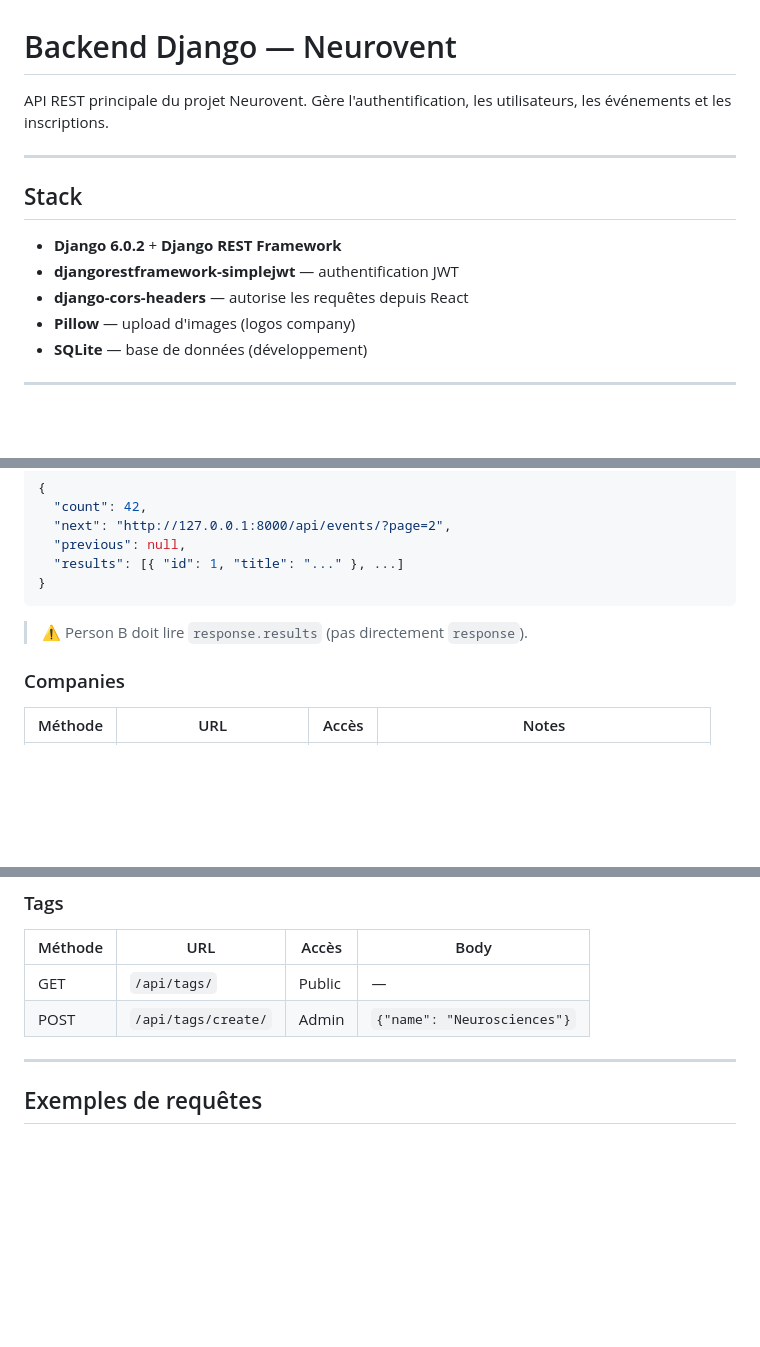
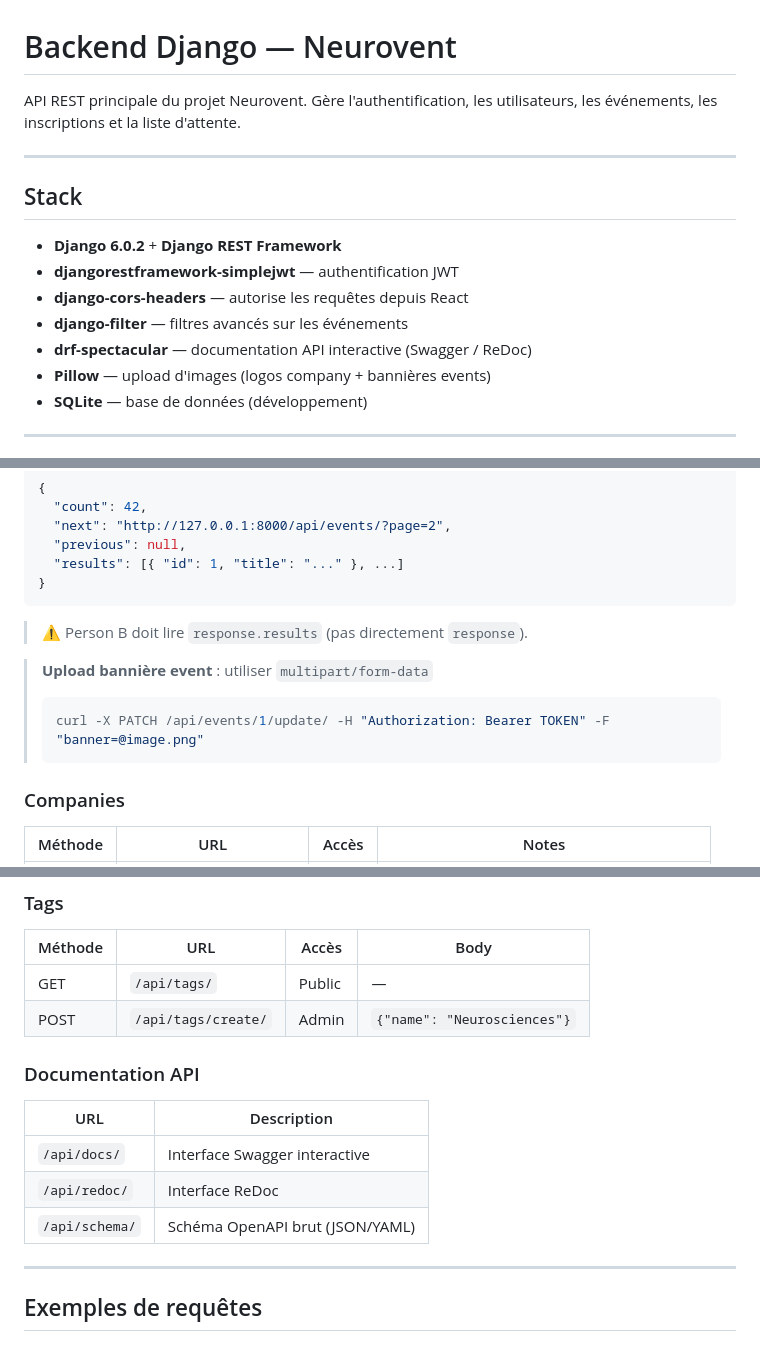
Before and after one commit to thmsgo18/Neurovent, a Markdown page: backend-django/README.md, 3 parts joined by grey strips. Drawn GitHub-style; blank space fills up the shorter version.

````diff
--- a/backend-django/README.md
+++ b/backend-django/README.md
@@ -1,6 +1,6 @@
 # Backend Django — Neurovent
 
-API REST principale du projet Neurovent. Gère l'authentification, les utilisateurs, les événements et les inscriptions.
+API REST principale du projet Neurovent. Gère l'authentification, les utilisateurs, les événements, les inscriptions et la liste d'attente.
 
 ---
 
@@ -9,7 +9,9 @@ API REST principale du projet Neurovent. Gère l'authentification, les utilisate
 - **Django 6.0.2** + **Django REST Framework**
 - **djangorestframework-simplejwt** — authentification JWT
 - **django-cors-headers** — autorise les requêtes depuis React
-- **Pillow** — upload d'images (logos company)
+- **django-filter** — filtres avancés sur les événements
+- **drf-spectacular** — documentation API interactive (Swagger / ReDoc)
+- **Pillow** — upload d'images (logos company + bannières events)
 - **SQLite** — base de données (développement)
 
 ---
@@ -149,6 +164,11 @@ Les tokens access expirent après **2 heures**. Utiliser `/api/auth/token/refres
 ```
 > ⚠️ Person B doit lire `response.results` (pas directement `response`).
 
+> **Upload bannière event** : utiliser `multipart/form-data`
+> ```bash
+> curl -X PATCH /api/events/1/update/ -H "Authorization: Bearer TOKEN" -F "banner=@image.png"
+> ```
+
 ### Companies
 
 | Méthode | URL | Accès | Notes |
@@ -171,6 +191,14 @@ Les tokens access expirent après **2 heures**. Utiliser `/api/auth/token/refres
 |---------|-----|-------|------|
 | GET | `/api/tags/` | Public | — |
 | POST | `/api/tags/create/` | Admin | `{"name": "Neurosciences"}` |
+
+### Documentation API
+
+| URL | Description |
+|-----|-------------|
+| `/api/docs/` | Interface Swagger interactive |
+| `/api/redoc/` | Interface ReDoc |
+| `/api/schema/` | Schéma OpenAPI brut (JSON/YAML) |
 
 ---
 
````
Also changed, not shown: other parts of backend-django/README.md (+58 -9 lines), README.md (+28 -1 lines).
